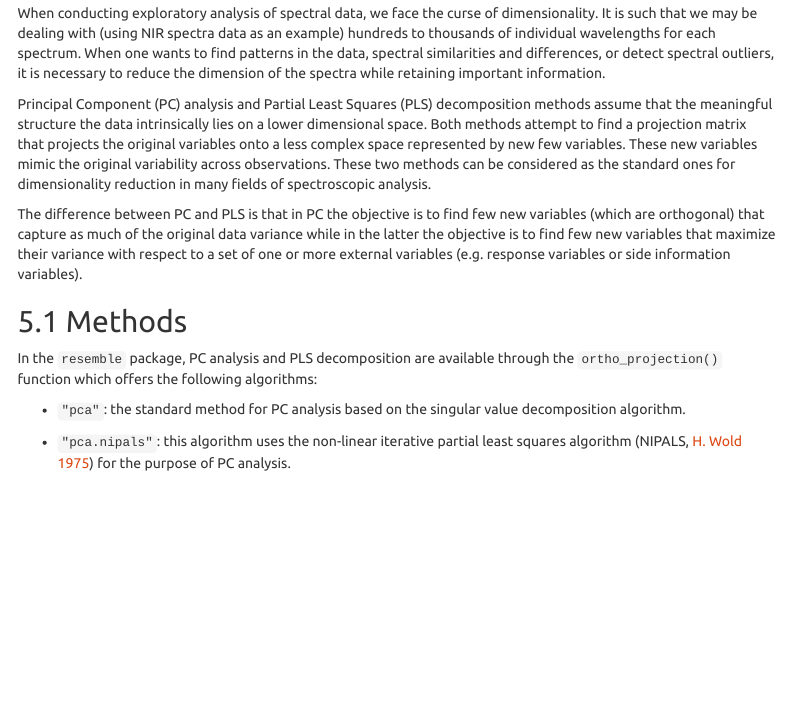
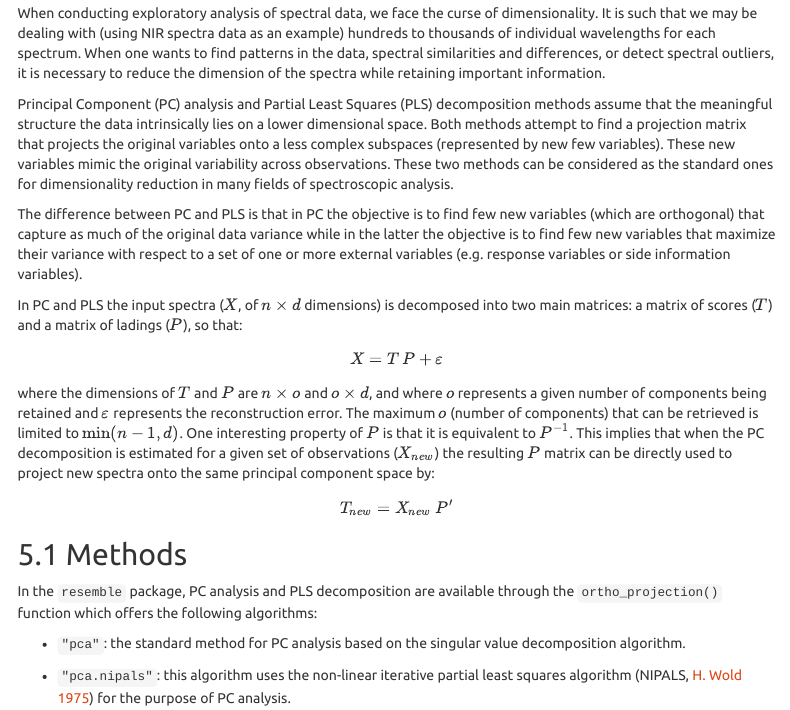
Before and after one commit to l-ramirez-lopez/resemble, an R Markdown document (vignettes/resemble.Rmd): the page in a window 1100 px wide, from 3710 px down. Rendered offline with R 4.5, knitr and Pandoc, with nearby package versions; some code elsewhere in the file could not run offline; menus at the side of the page are left out.

Commit message:
Extend PC explanation

```diff
--- a/vignettes/resemble.Rmd
+++ b/vignettes/resemble.Rmd
@@ -234,9 +234,9 @@ Principal Component (PC) analysis and Partial Least Squares (PLS) decomposition
 methods assume that the meaningful structure the data intrinsically lies on
 a lower dimensional space. Both methods attempt to find a projection matrix
 that projects the original variables onto a less complex
-space represented by new few variables. These new variables mimic the original
-variability across observations. These two methods can be considered as the
-standard ones for dimensionality reduction in many fields of spectroscopic
+subspaces (represented by new few variables). These new variables mimic the
+original variability across observations. These two methods can be considered as
+the standard ones for dimensionality reduction in many fields of spectroscopic
 analysis.
 
 The difference between PC and PLS is that in PC the objective is to
@@ -244,6 +244,21 @@ find few new variables (which are orthogonal) that capture as much of the
 original data variance while in the latter the objective is to find few new
 variables that maximize their variance with respect to a set of one or more
 external variables (e.g. response variables or side information variables).
+
+In PC and PLS the input spectra ($X$, of $n \times d$ dimensions) is decomposed
+into two main matrices: a matrix of scores ($T$) and a matrix of ladings ($P$),
+so that:
+
+$$X = T \: P + \varepsilon$$
+where the dimensions of $T$ and $P$ are $n \times o$ and $o \times d$, and where
+$o$ represents a given number of components being retained and $\varepsilon$
+represents the reconstruction error. The maximum $o$ (number of components) that
+can be retrieved is limited to $\textrm{min}(n-1, d)$.
+One interesting property of $P$ is that it is equivalent to $P^{-1}$. This
+implies that when the PC decomposition is estimated for a given set of
+observations ($X_{new}$) the resulting $P$ matrix can be directly used to project
+new spectra onto the same principal component space by:
+$$T_{new} = X_{new}\:P'$$
 
 ## Methods
 In the `resemble` package, PC analysis and PLS decomposition are available
```
